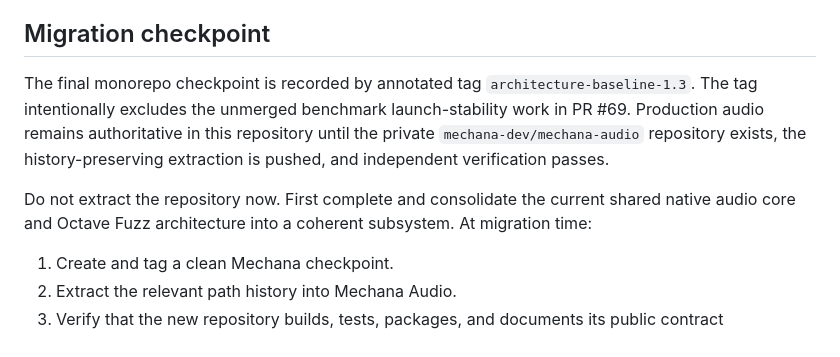
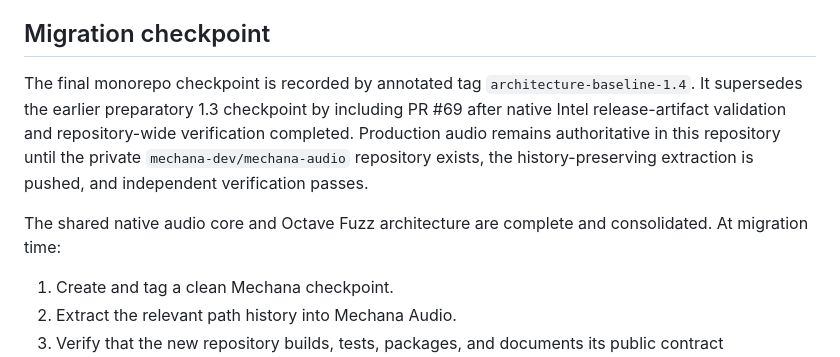
Before and after one commit to mechana-dev/mechana, a Markdown page: brain/mechana-audio.md, the part around the change. Rendered like a GitHub page.

```diff
--- a/brain/mechana-audio.md
+++ b/brain/mechana-audio.md
@@ -117,13 +117,13 @@ coupling during a future commercial transition.
 ## Migration checkpoint
 
 The final monorepo checkpoint is recorded by annotated tag
-`architecture-baseline-1.3`. The tag intentionally excludes the unmerged benchmark
-launch-stability work in PR #69. Production audio remains authoritative in this
-repository until the private `mechana-dev/mechana-audio` repository exists, the
-history-preserving extraction is pushed, and independent verification passes.
+`architecture-baseline-1.4`. It supersedes the earlier preparatory 1.3 checkpoint
+by including PR #69 after native Intel release-artifact validation and repository-wide
+verification completed. Production audio remains authoritative in this repository
+until the private `mechana-dev/mechana-audio` repository exists, the history-preserving
+extraction is pushed, and independent verification passes.
 
-Do not extract the repository now. First complete and consolidate the current
-shared native audio core and Octave Fuzz architecture into a coherent subsystem.
+The shared native audio core and Octave Fuzz architecture are complete and consolidated.
 At migration time:
 
 1. Create and tag a clean Mechana checkpoint.
```
Also changed, not shown: docs/PROJECT-NOTES.md (+11 -0 lines).
